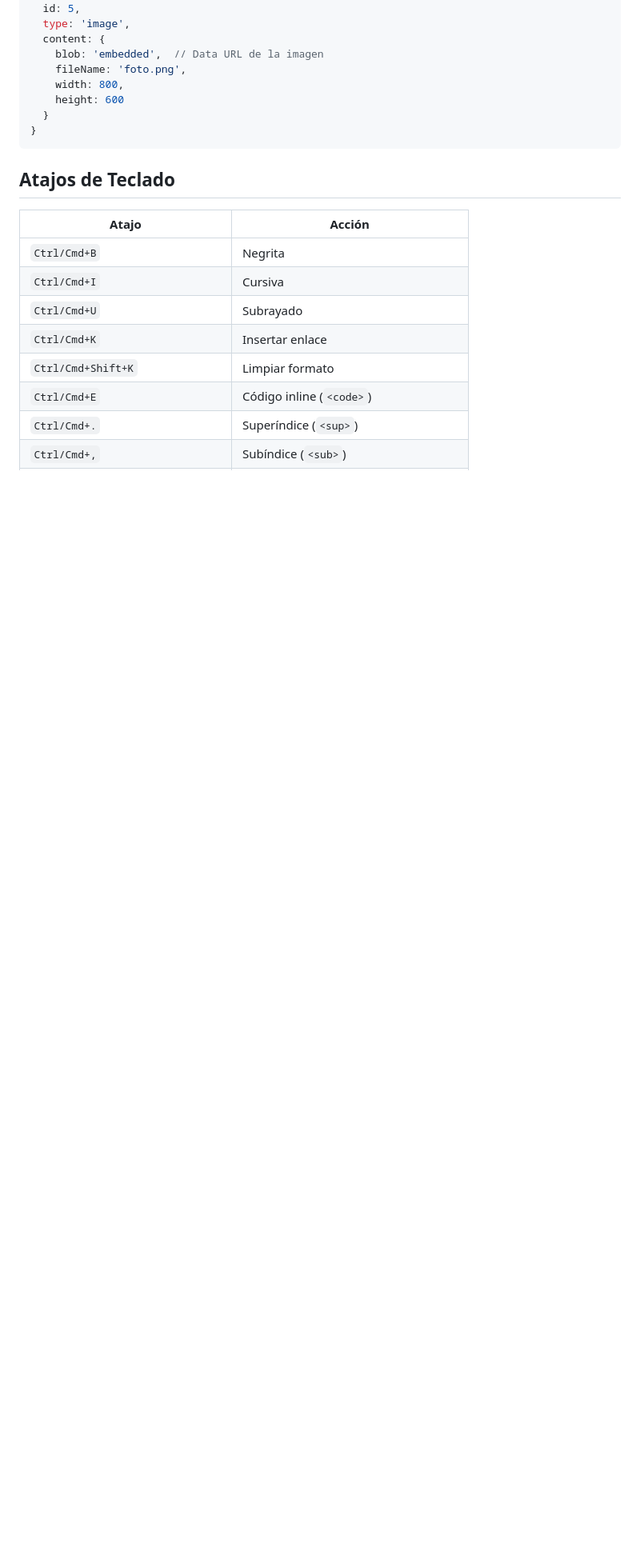
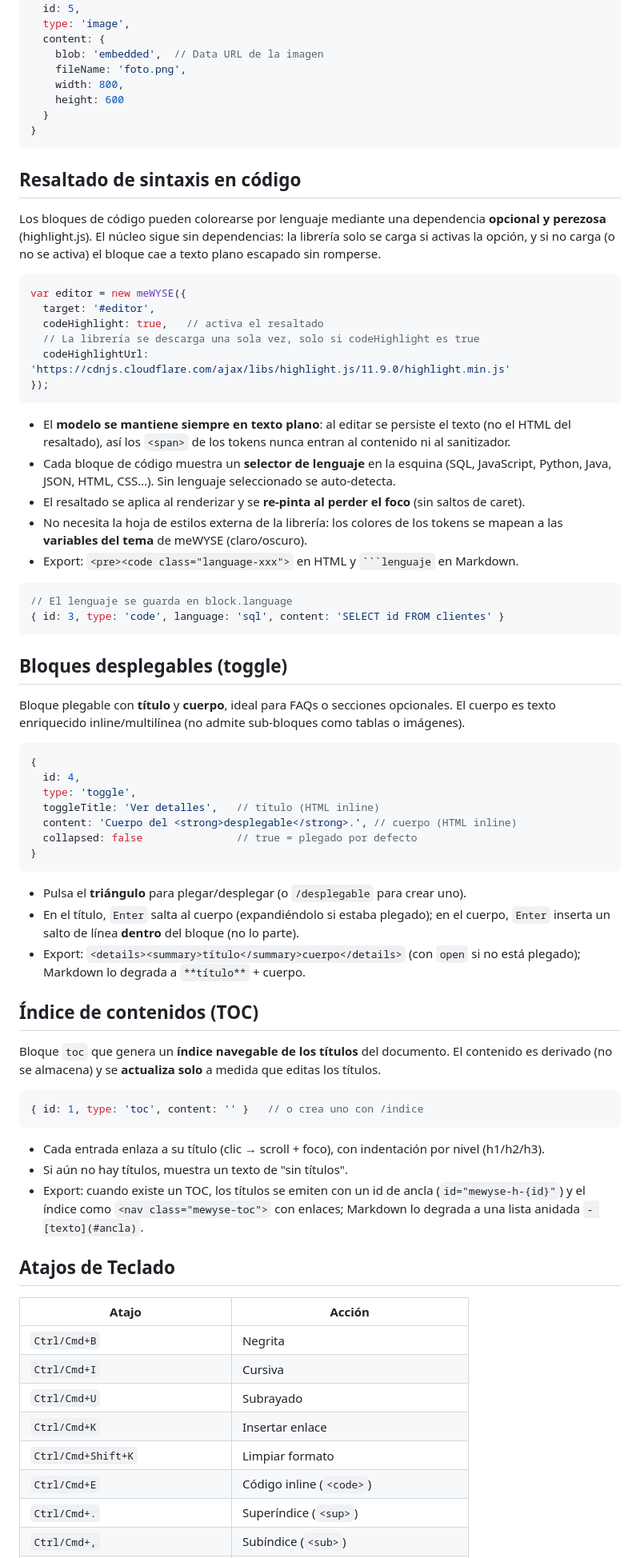
Before and after one commit to marcosesperon/meWYSE, a Markdown page: README.md, the part around one of its changes. Shown at 80% size. GitHub-like rendering; blank space fills up the shorter version.

Commit message:
docs(readme): documentar novedades del Sprint 4 (syntax highlight, toggle, TOC)

````diff
--- a/README.md
+++ b/README.md
@@ -356,6 +359,71 @@ Para bloques de imagen, `content` es un objeto:
   }
 }
 ```
+
+## Resaltado de sintaxis en código
+
+Los bloques de código pueden colorearse por lenguaje mediante una dependencia **opcional y
+perezosa** (highlight.js). El núcleo sigue sin dependencias: la librería solo se carga si activas
+la opción, y si no carga (o no se activa) el bloque cae a texto plano escapado sin romperse.
+
+```javascript
+var editor = new meWYSE({
+  target: '#editor',
+  codeHighlight: true,   // activa el resaltado
+  // La librería se descarga una sola vez, solo si codeHighlight es true
+  codeHighlightUrl: 'https://cdnjs.cloudflare.com/ajax/libs/highlight.js/11.9.0/highlight.min.js'
+});
+```
+
+- El **modelo se mantiene siempre en texto plano**: al editar se persiste el texto (no el HTML del
+  resaltado), así los `<span>` de los tokens nunca entran al contenido ni al sanitizador.
+- Cada bloque de código muestra un **selector de lenguaje** en la esquina (SQL, JavaScript,
+  Python, Java, JSON, HTML, CSS…). Sin lenguaje seleccionado se auto-detecta.
+- El resaltado se aplica al renderizar y se **re-pinta al perder el foco** (sin saltos de caret).
+- No necesita la hoja de estilos externa de la librería: los colores de los tokens se mapean a
+  las **variables del tema** de meWYSE (claro/oscuro).
+- Export: `<pre><code class="language-xxx">` en HTML y ` ```lenguaje ` en Markdown.
+
+```javascript
+// El lenguaje se guarda en block.language
+{ id: 3, type: 'code', language: 'sql', content: 'SELECT id FROM clientes' }
+```
+
+## Bloques desplegables (toggle)
+
+Bloque plegable con **título** y **cuerpo**, ideal para FAQs o secciones opcionales. El cuerpo es
+texto enriquecido inline/multilínea (no admite sub-bloques como tablas o imágenes).
+
+```javascript
+{
+  id: 4,
+  type: 'toggle',
+  toggleTitle: 'Ver detalles',   // título (HTML inline)
+  content: 'Cuerpo del <strong>desplegable</strong>.', // cuerpo (HTML inline)
+  collapsed: false               // true = plegado por defecto
+}
+```
+
+- Pulsa el **triángulo** para plegar/desplegar (o `/desplegable` para crear uno).
+- En el título, `Enter` salta al cuerpo (expandiéndolo si estaba plegado); en el cuerpo, `Enter`
+  inserta un salto de línea **dentro** del bloque (no lo parte).
+- Export: `<details><summary>título</summary>cuerpo</details>` (con `open` si no está plegado);
+  Markdown lo degrada a `**título**` + cuerpo.
+
+## Índice de contenidos (TOC)
+
+Bloque `toc` que genera un **índice navegable de los títulos** del documento. El contenido es
+derivado (no se almacena) y se **actualiza solo** a medida que editas los títulos.
+
+```javascript
+{ id: 1, type: 'toc', content: '' }   // o crea uno con /indice
+```
+
+- Cada entrada enlaza a su título (clic → scroll + foco), con indentación por nivel (h1/h2/h3).
+- Si aún no hay títulos, muestra un texto de "sin títulos".
+- Export: cuando existe un TOC, los títulos se emiten con un id de ancla
+  (`id="mewyse-h-{id}"`) y el índice como `<nav class="mewyse-toc">` con enlaces; Markdown lo
+  degrada a una lista anidada `- [texto](#ancla)`.
 
 ## Atajos de Teclado
 
````
Also changed, not shown: other parts of README.md (+4 -1 lines).
